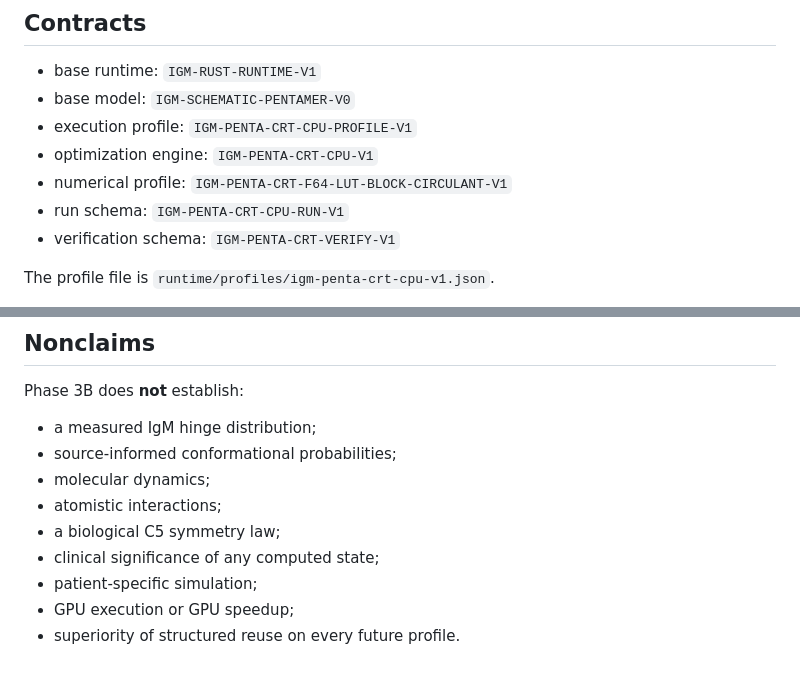
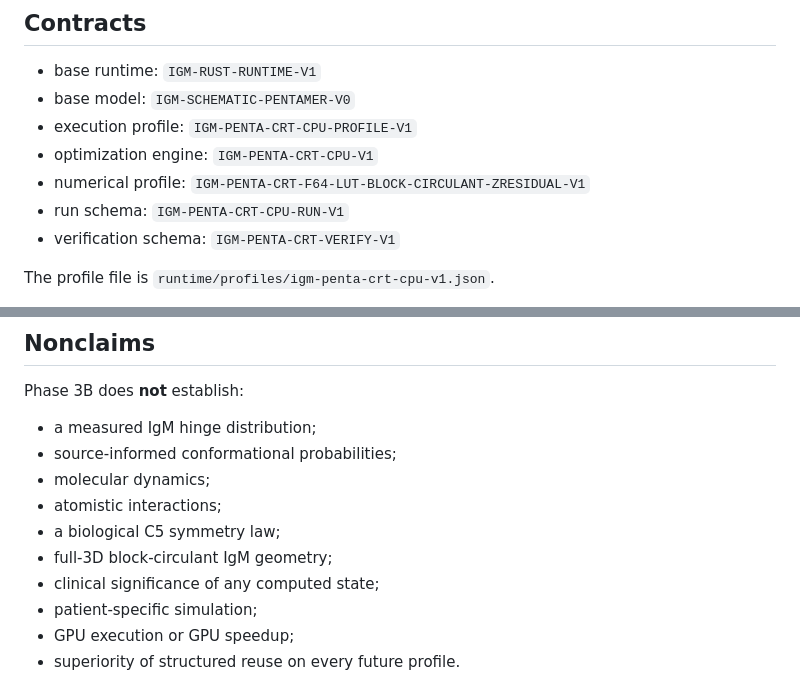
Before and after one commit to QSOLKCB/igm, a Markdown page: docs/PENTA_CRT_CPU.md, 2 parts joined by grey strips. GitHub-like rendering.

```diff
--- a/docs/PENTA_CRT_CPU.md
+++ b/docs/PENTA_CRT_CPU.md
@@ -12,7 +12,7 @@ Status: Phase 3B implementation for deterministic non-clinical research infrastr
 - base model: `IGM-SCHEMATIC-PENTAMER-V0`
 - execution profile: `IGM-PENTA-CRT-CPU-PROFILE-V1`
 - optimization engine: `IGM-PENTA-CRT-CPU-V1`
-- numerical profile: `IGM-PENTA-CRT-F64-LUT-BLOCK-CIRCULANT-V1`
+- numerical profile: `IGM-PENTA-CRT-F64-LUT-BLOCK-CIRCULANT-ZRESIDUAL-V1`
 - run schema: `IGM-PENTA-CRT-CPU-RUN-V1`
 - verification schema: `IGM-PENTA-CRT-VERIFY-V1`
 
@@ -183,6 +188,7 @@ Phase 3B does **not** establish:
 - molecular dynamics;
 - atomistic interactions;
 - a biological C5 symmetry law;
+- full-3D block-circulant IgM geometry;
 - clinical significance of any computed state;
 - patient-specific simulation;
 - GPU execution or GPU speedup;
```
Also changed, not shown: other parts of docs/PENTA_CRT_CPU.md (+21 -16 lines).
